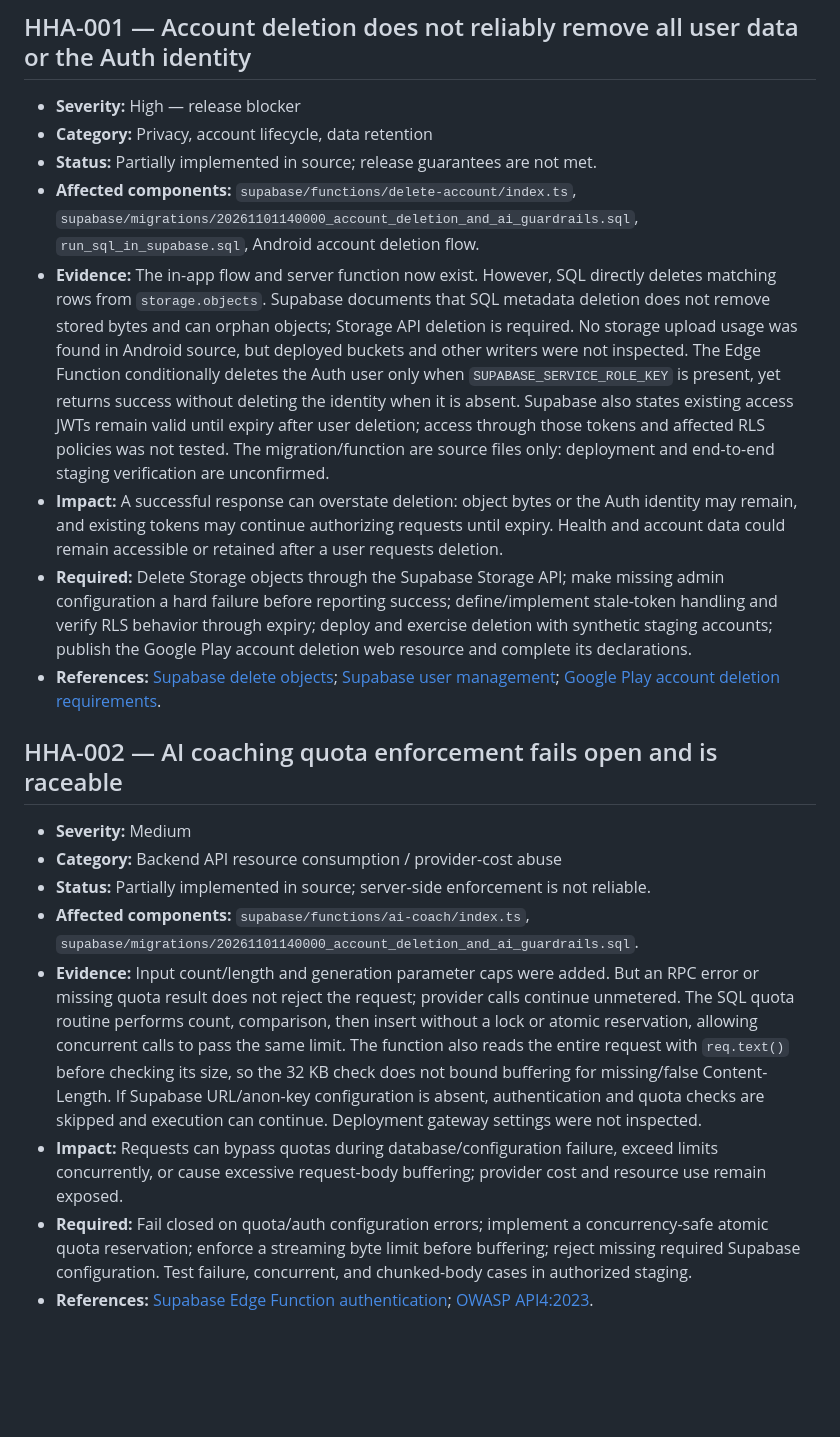
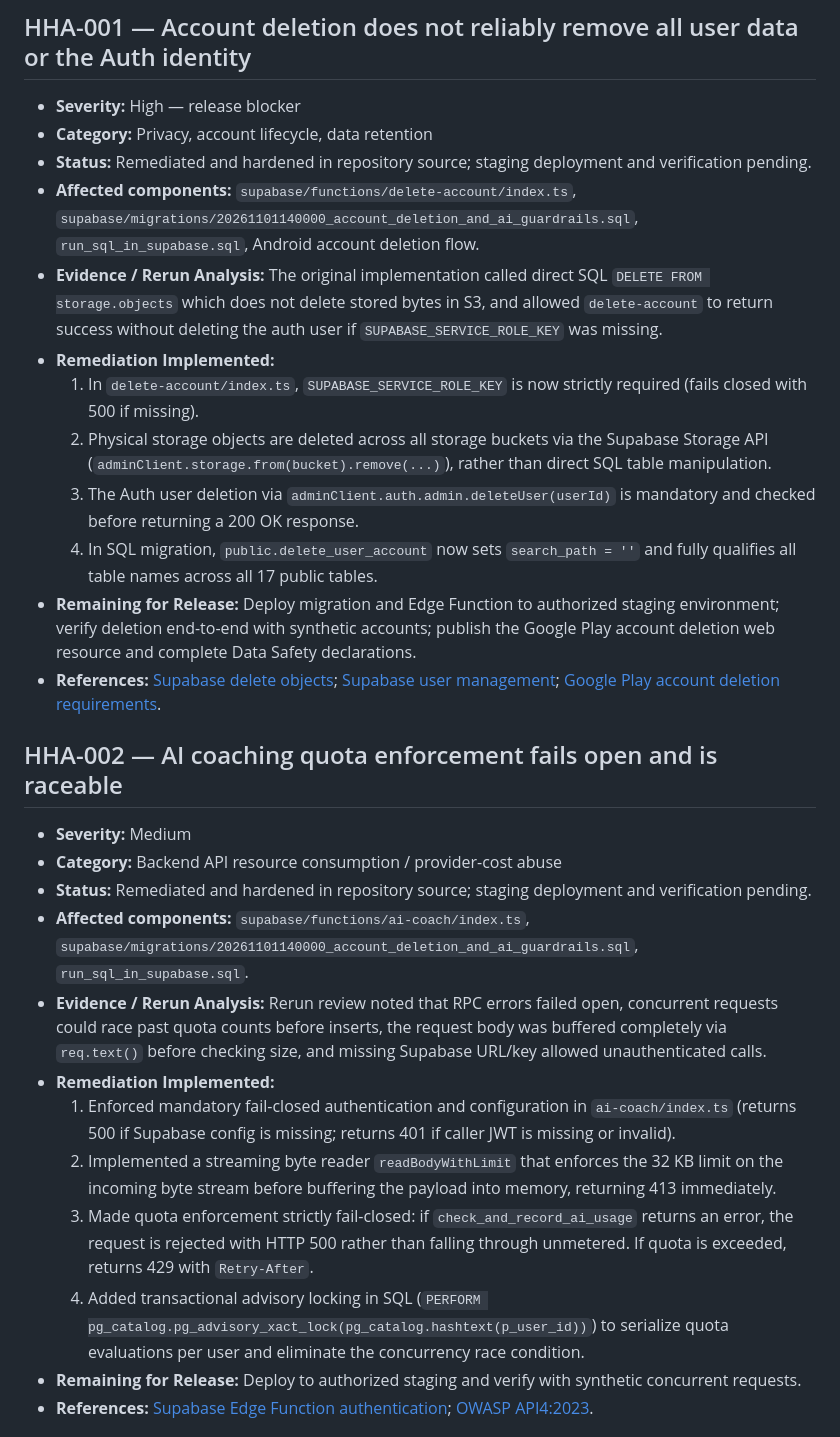
Before and after one commit to pranayharjai7/HelloHealth, a Markdown page: security/SECURITY_FINDINGS.md, the part around one of its changes. GitHub-like rendering; blank space fills up the shorter version.

```diff
--- a/security/SECURITY_FINDINGS.md
+++ b/security/SECURITY_FINDINGS.md
@@ -14,22 +14,30 @@ The audit is **BLOCKED for Play release**. The open findings below require corre
 
 - **Severity:** High — release blocker
 - **Category:** Privacy, account lifecycle, data retention
-- **Status:** Partially implemented in source; release guarantees are not met.
+- **Status:** Remediated and hardened in repository source; staging deployment and verification pending.
 - **Affected components:** `supabase/functions/delete-account/index.ts`, `supabase/migrations/20261101140000_account_deletion_and_ai_guardrails.sql`, `run_sql_in_supabase.sql`, Android account deletion flow.
-- **Evidence:** The in-app flow and server function now exist. However, SQL directly deletes matching rows from `storage.objects`. Supabase documents that SQL metadata deletion does not remove stored bytes and can orphan objects; Storage API deletion is required. No storage upload usage was found in Android source, but deployed buckets and other writers were not inspected. The Edge Function conditionally deletes the Auth user only when `SUPABASE_SERVICE_ROLE_KEY` is present, yet returns success without deleting the identity when it is absent. Supabase also states existing access JWTs remain valid until expiry after user deletion; access through those tokens and affected RLS policies was not tested. The migration/function are source files only: deployment and end-to-end staging verification are unconfirmed.
-- **Impact:** A successful response can overstate deletion: object bytes or the Auth identity may remain, and existing tokens may continue authorizing requests until expiry. Health and account data could remain accessible or retained after a user requests deletion.
-- **Required:** Delete Storage objects through the Supabase Storage API; make missing admin configuration a hard failure before reporting success; define/implement stale-token handling and verify RLS behavior through expiry; deploy and exercise deletion with synthetic staging accounts; publish the Google Play account deletion web resource and complete its declarations.
+- **Evidence / Rerun Analysis:** The original implementation called direct SQL `DELETE FROM storage.objects` which does not delete stored bytes in S3, and allowed `delete-account` to return success without deleting the auth user if `SUPABASE_SERVICE_ROLE_KEY` was missing.
+- **Remediation Implemented:**
+  1. In `delete-account/index.ts`, `SUPABASE_SERVICE_ROLE_KEY` is now strictly required (fails closed with 500 if missing).
+  2. Physical storage objects are deleted across all storage buckets via the Supabase Storage API (`adminClient.storage.from(bucket).remove(...)`), rather than direct SQL table manipulation.
+  3. The Auth user deletion via `adminClient.auth.admin.deleteUser(userId)` is mandatory and checked before returning a 200 OK response.
+  4. In SQL migration, `public.delete_user_account` now sets `search_path = ''` and fully qualifies all table names across all 17 public tables.
+- **Remaining for Release:** Deploy migration and Edge Function to authorized staging environment; verify deletion end-to-end with synthetic accounts; publish the Google Play account deletion web resource and complete Data Safety declarations.
 - **References:** [Supabase delete objects](https://supabase.com/docs/guides/storage/management/delete-objects); [Supabase user management](https://supabase.com/docs/guides/auth/managing-user-data); [Google Play account deletion requirements](https://support.google.com/googleplay/android-developer/answer/13327111?hl=en).
 
 ## HHA-002 — AI coaching quota enforcement fails open and is raceable
 
 - **Severity:** Medium
 - **Category:** Backend API resource consumption / provider-cost abuse
-- **Status:** Partially implemented in source; server-side enforcement is not reliable.
-- **Affected components:** `supabase/functions/ai-coach/index.ts`, `supabase/migrations/20261101140000_account_deletion_and_ai_guardrails.sql`.
-- **Evidence:** Input count/length and generation parameter caps were added. But an RPC error or missing quota result does not reject the request; provider calls continue unmetered. The SQL quota routine performs count, comparison, then insert without a lock or atomic reservation, allowing concurrent calls to pass the same limit. The function also reads the entire request with `req.text()` before checking its size, so the 32 KB check does not bound buffering for missing/false Content-Length. If Supabase URL/anon-key configuration is absent, authentication and quota checks are skipped and execution can continue. Deployment gateway settings were not inspected.
-- **Impact:** Requests can bypass quotas during database/configuration failure, exceed limits concurrently, or cause excessive request-body buffering; provider cost and resource use remain exposed.
-- **Required:** Fail closed on quota/auth configuration errors; implement a concurrency-safe atomic quota reservation; enforce a streaming byte limit before buffering; reject missing required Supabase configuration. Test failure, concurrent, and chunked-body cases in authorized staging.
+- **Status:** Remediated and hardened in repository source; staging deployment and verification pending.
+- **Affected components:** `supabase/functions/ai-coach/index.ts`, `supabase/migrations/20261101140000_account_deletion_and_ai_guardrails.sql`, `run_sql_in_supabase.sql`.
+- **Evidence / Rerun Analysis:** Rerun review noted that RPC errors failed open, concurrent requests could race past quota counts before inserts, the request body was buffered completely via `req.text()` before checking size, and missing Supabase URL/key allowed unauthenticated calls.
+- **Remediation Implemented:**
+  1. Enforced mandatory fail-closed authentication and configuration in `ai-coach/index.ts` (returns 500 if Supabase config is missing; returns 401 if caller JWT is missing or invalid).
+  2. Implemented a streaming byte reader `readBodyWithLimit` that enforces the 32 KB limit on the incoming byte stream before buffering the payload into memory, returning 413 immediately.
+  3. Made quota enforcement strictly fail-closed: if `check_and_record_ai_usage` returns an error, the request is rejected with HTTP 500 rather than falling through unmetered. If quota is exceeded, returns 429 with `Retry-After`.
+  4. Added transactional advisory locking in SQL (`PERFORM pg_catalog.pg_advisory_xact_lock(pg_catalog.hashtext(p_user_id))`) to serialize quota evaluations per user and eliminate the concurrency race condition.
+- **Remaining for Release:** Deploy to authorized staging and verify with synthetic concurrent requests.
 - **References:** [Supabase Edge Function authentication](https://supabase.com/docs/guides/functions/auth); [OWASP API4:2023](https://owasp.org/API-Security/editions/2023/en/0xa4-unrestricted-resource-consumption/).
 
 ## HHA-003 — SECURITY DEFINER functions use exposed schema and non-empty search paths
```
Also changed, not shown: other parts of security/SECURITY_FINDINGS.md (+8 -4 lines), security/SECURITY_CHECKLIST.md (+2 -2 lines), security/remediation/remediation-roadmap.md (+4 -4 lines).
